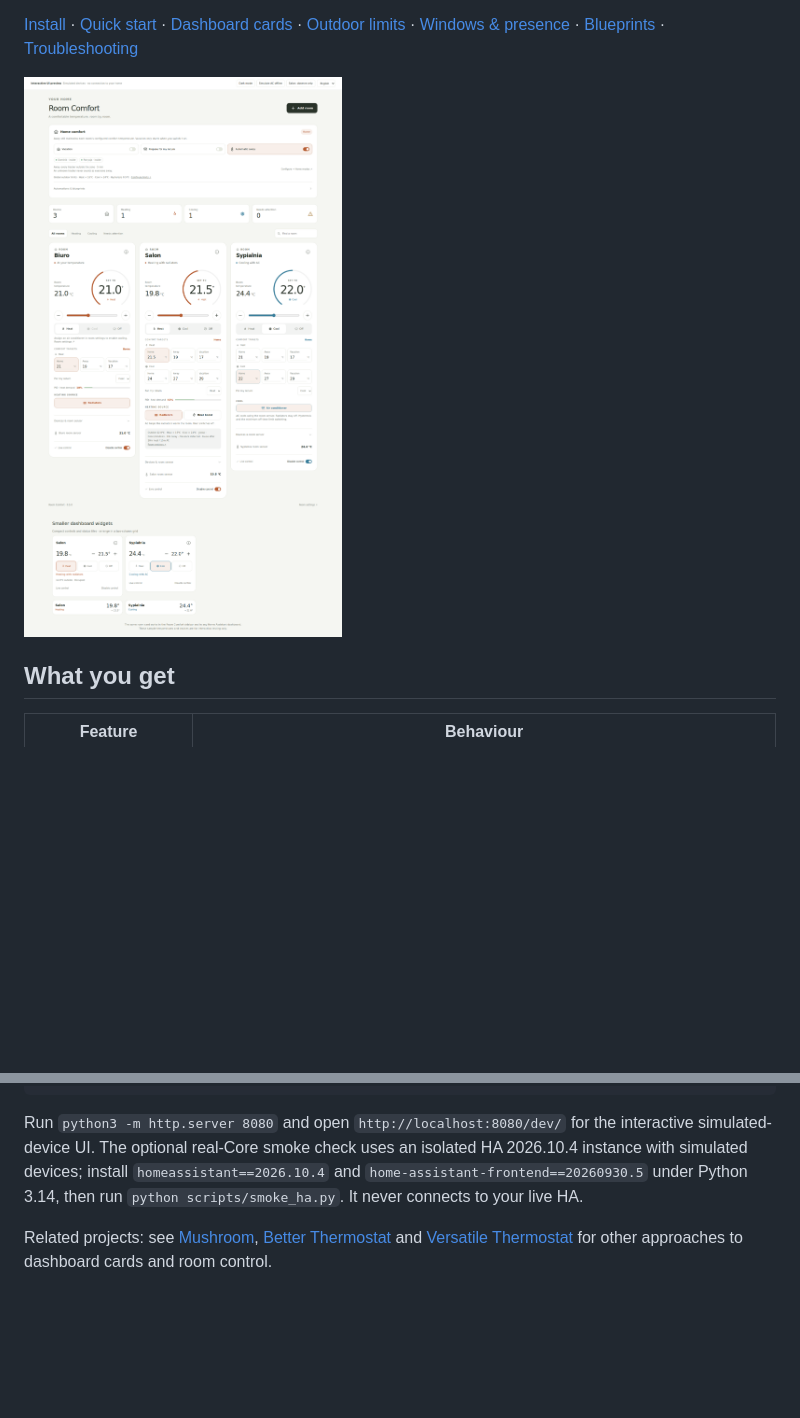
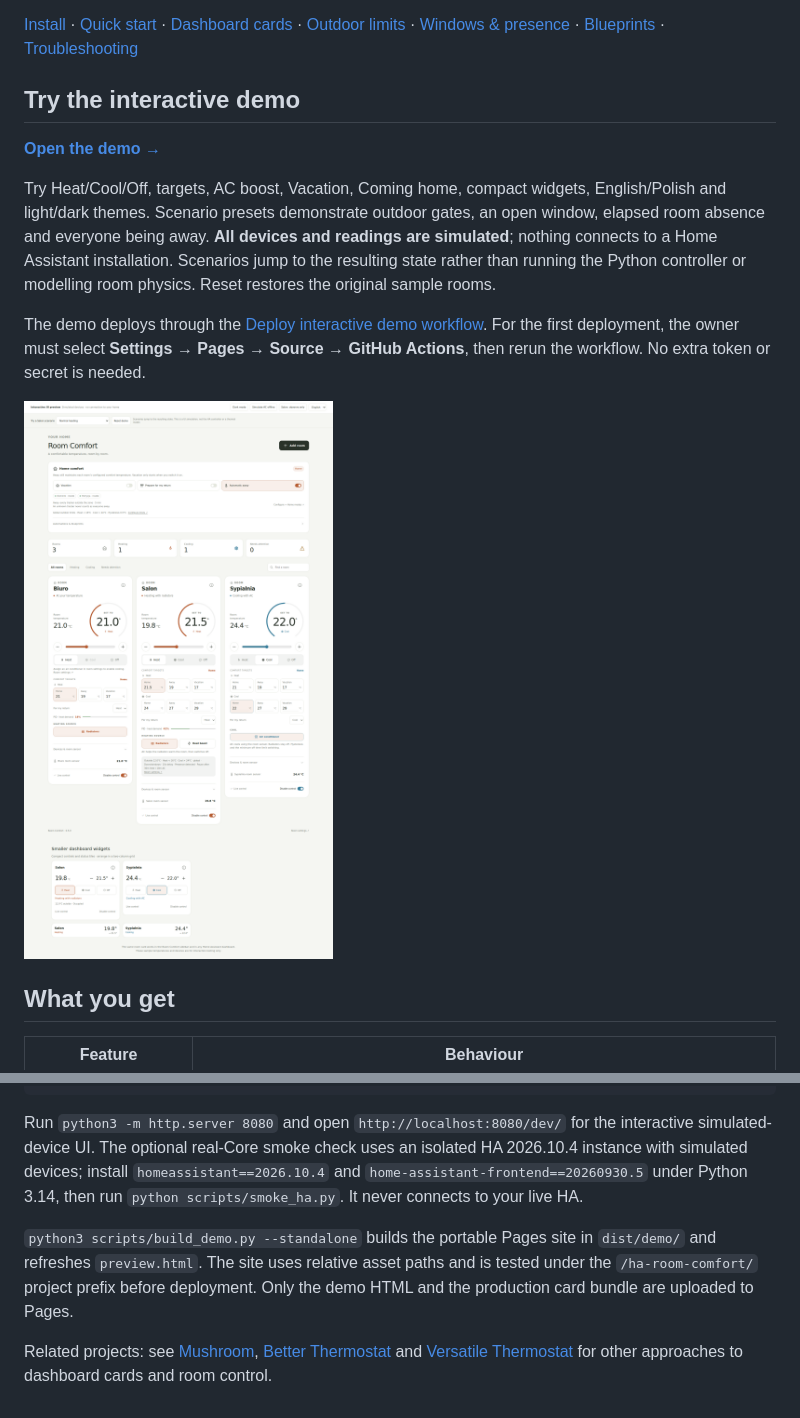
Before and after one commit to qmciaq/ha-room-comfort, a Markdown page: README.md, 2 parts joined by grey strips. GitHub-like rendering; pictures changed too: docs/images/desktop.png; blank space fills up the shorter version.

Commit message:
Add interactive GitHub Pages demo with scenario presets and project-path browser checks

```diff
--- a/README.md
+++ b/README.md
@@ -13,6 +13,21 @@ returning, and pause control when outdoor conditions, an open window or an empty
 room make it unnecessary.
 
 [Install](#installation) · [Quick start](#quick-start) · [Dashboard cards](#dashboard-cards) · [Outdoor limits](#outdoor-temperature-limits) · [Windows & presence](#doors-windows-and-room-presence) · [Blueprints](docs/automations.md) · [Troubleshooting](#troubleshooting)
+
+## Try the interactive demo
+
+[**Open the demo →**](https://qmciaq.github.io/ha-room-comfort/)
+
+Try Heat/Cool/Off, targets, AC boost, Vacation, Coming home, compact widgets,
+English/Polish and light/dark themes. Scenario presets demonstrate outdoor gates,
+an open window, elapsed room absence and everyone being away. **All devices and
+readings are simulated**; nothing connects to a Home Assistant installation.
+Scenarios jump to the resulting state rather than running the Python controller
+or modelling room physics. Reset restores the original sample rooms.
+
+The demo deploys through the [Deploy interactive demo workflow](https://github.com/qmciaq/ha-room-comfort/actions/workflows/demo.yml).
+For the first deployment, the owner must select **Settings → Pages → Source →
+GitHub Actions**, then rerun the workflow. No extra token or secret is needed.
 
 ![Room Comfort overview — simulated rooms](docs/images/desktop.png)
 
@@ -265,6 +280,11 @@ HA 2026.10.4 instance with simulated devices; install `homeassistant==2026.10.4`
 `home-assistant-frontend==20260930.5` under Python 3.14, then run
 `python scripts/smoke_ha.py`. It never connects to your live HA.
 
+`python3 scripts/build_demo.py --standalone` builds the portable Pages site in
+`dist/demo/` and refreshes `preview.html`. The site uses relative asset paths and
+is tested under the `/ha-room-comfort/` project prefix before deployment. Only the
+demo HTML and the production card bundle are uploaded to Pages.
+
 Related projects: see
 [Mushroom](https://github.com/piitaya/lovelace-mushroom),
 [Better Thermostat](https://github.com/KartoffelToby/better_thermostat) and
```
Also changed, not shown: docs/images/dark.png, docs/images/mobile.png, docs/images/widgets.png, 5 other files.
